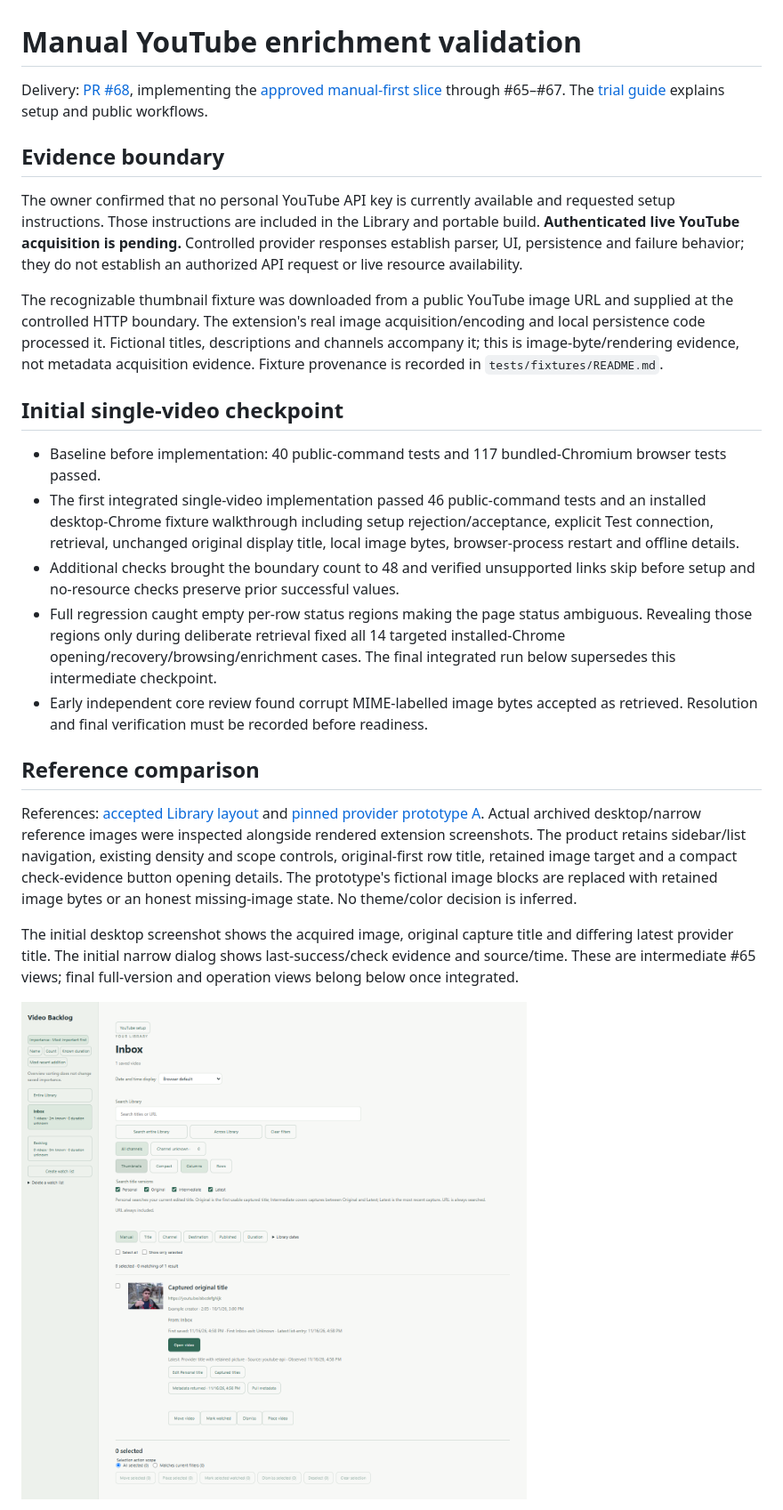
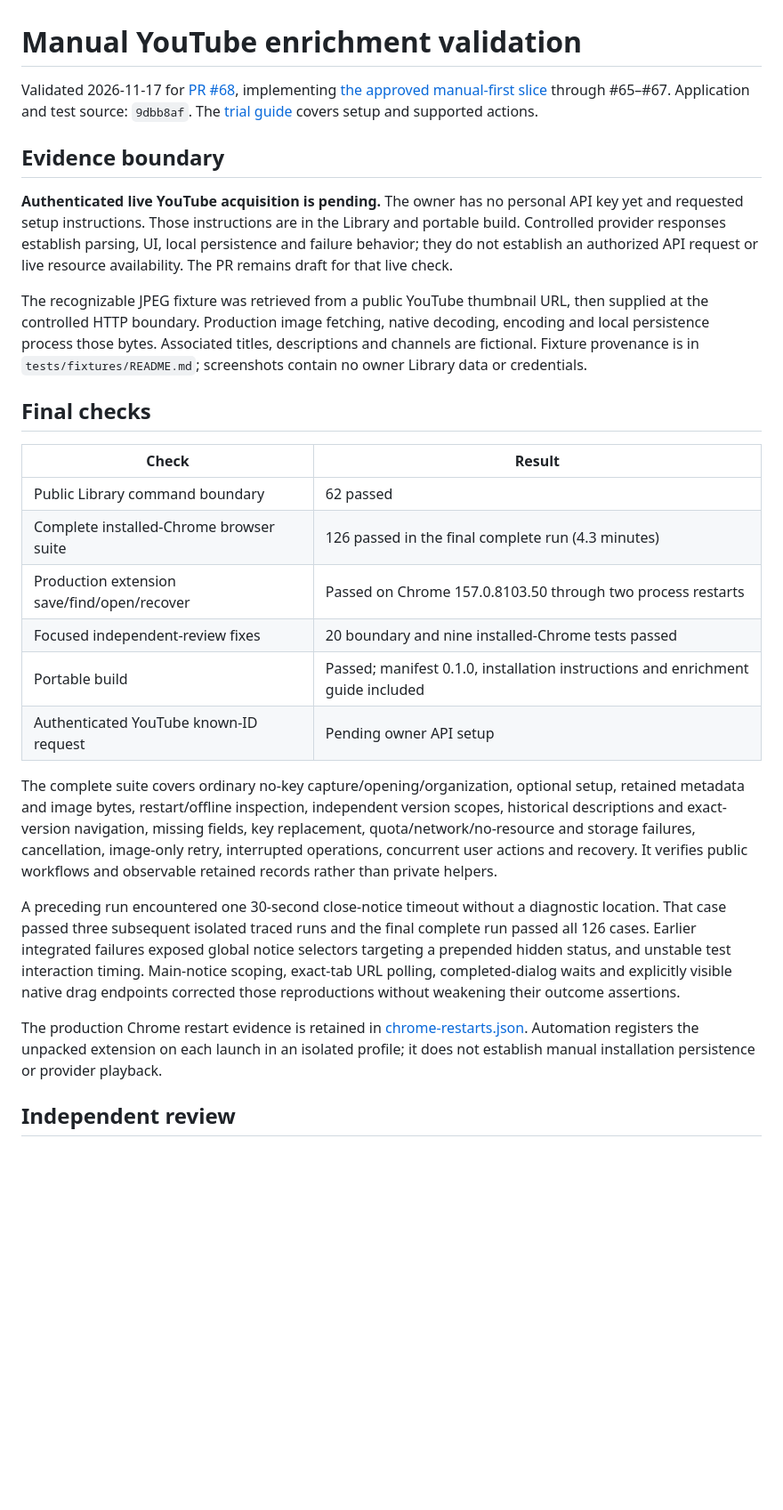
Before and after one commit to Omriy123/youtube-backlog-tracker, a Markdown page: docs/validation/manual-youtube-enrichment.md, the part around one of its changes. Shown at 89% size. Rendered like a GitHub page; pictures changed too: docs/validation/manual-enrichment/single-video-desktop.png; blank space fills up the shorter version.

Commit message:
docs: publish final enrichment validation and trial evidence

```diff
--- a/docs/validation/manual-youtube-enrichment.md
+++ b/docs/validation/manual-youtube-enrichment.md
@@ -1,26 +1,29 @@
 # Manual YouTube enrichment validation
 
-Delivery: [PR #68](https://github.com/Omriy123/youtube-backlog-tracker/pull/68), implementing the [approved manual-first slice](../specs/manual-youtube-enrichment.md) through #65–#67. The [trial guide](../manual-enrichment-guide.md) explains setup and public workflows.
+Validated 2026-11-17 for [PR #68](https://github.com/Omriy123/youtube-backlog-tracker/pull/68), implementing [the approved manual-first slice](../specs/manual-youtube-enrichment.md) through #65–#67. Application and test source: `9dbb8af`. The [trial guide](../manual-enrichment-guide.md) covers setup and supported actions.
 
 ## Evidence boundary
 
-The owner confirmed that no personal YouTube API key is currently available and requested setup instructions. Those instructions are included in the Library and portable build. **Authenticated live YouTube acquisition is pending.** Controlled provider responses establish parser, UI, persistence and failure behavior; they do not establish an authorized API request or live resource availability.
+**Authenticated live YouTube acquisition is pending.** The owner has no personal API key yet and requested setup instructions. Those instructions are in the Library and portable build. Controlled provider responses establish parsing, UI, local persistence and failure behavior; they do not establish an authorized API request or live resource availability. The PR remains draft for that live check.
 
-The recognizable thumbnail fixture was downloaded from a public YouTube image URL and supplied at the controlled HTTP boundary. The extension's real image acquisition/encoding and local persistence code processed it. Fictional titles, descriptions and channels accompany it; this is image-byte/rendering evidence, not metadata acquisition evidence. Fixture provenance is recorded in `tests/fixtures/README.md`.
+The recognizable JPEG fixture was retrieved from a public YouTube thumbnail URL, then supplied at the controlled HTTP boundary. Production image fetching, native decoding, encoding and local persistence process those bytes. Associated titles, descriptions and channels are fictional. Fixture provenance is in `tests/fixtures/README.md`; screenshots contain no owner Library data or credentials.
 
-## Initial single-video checkpoint
+## Final checks
 
-- Baseline before implementation: 40 public-command tests and 117 bundled-Chromium browser tests passed.
-- The first integrated single-video implementation passed 46 public-command tests and an installed desktop-Chrome fixture walkthrough including setup rejection/acceptance, explicit Test connection, retrieval, unchanged original display title, local image bytes, browser-process restart and offline details.
-- Additional checks brought the boundary count to 48 and verified unsupported links skip before setup and no-resource checks preserve prior successful values.
-- Full regression caught empty per-row status regions making the page status ambiguous. Revealing those regions only during deliberate retrieval fixed all 14 targeted installed-Chrome opening/recovery/browsing/enrichment cases. The final integrated run below supersedes this intermediate checkpoint.
-- Early independent core review found corrupt MIME-labelled image bytes accepted as retrieved. Resolution and final verification must be recorded before readiness.
+| Check | Result |
+| --- | --- |
+| Public Library command boundary | 62 passed |
+| Complete installed-Chrome browser suite | 126 passed in the final complete run (4.3 minutes) |
+| Production extension save/find/open/recover | Passed on Chrome 157.0.8103.50 through two process restarts |
+| Focused independent-review fixes | 20 boundary and nine installed-Chrome tests passed |
+| Portable build | Passed; manifest 0.1.0, installation instructions and enrichment guide included |
+| Authenticated YouTube known-ID request | Pending owner API setup |
 
-## Reference comparison
+The complete suite covers ordinary no-key capture/opening/organization, optional setup, retained metadata and image bytes, restart/offline inspection, independent version scopes, historical descriptions and exact-version navigation, missing fields, key replacement, quota/network/no-resource and storage failures, cancellation, image-only retry, interrupted operations, concurrent user actions and recovery. It verifies public workflows and observable retained records rather than private helpers.
 
-References: [accepted Library layout](../design/library-layout.md) and [pinned provider prototype A](../prototypes/provider-availability.md). Actual archived desktop/narrow reference images were inspected alongside rendered extension screenshots. The product retains sidebar/list navigation, existing density and scope controls, original-first row title, retained image target and a compact check-evidence button opening details. The prototype's fictional image blocks are replaced with retained image bytes or an honest missing-image state. No theme/color decision is inferred.
+A preceding run encountered one 30-second close-notice timeout without a diagnostic location. That case passed three subsequent isolated traced runs and the final complete run passed all 126 cases. Earlier integrated failures exposed global notice selectors targeting a prepended hidden status, and unstable test interaction timing. Main-notice scoping, exact-tab URL polling, completed-dialog waits and explicitly visible native drag endpoints corrected those reproductions without weakening their outcome assertions.
 
-The initial desktop screenshot shows the acquired image, original capture title and differing latest provider title. The initial narrow dialog shows last-success/check evidence and source/time. These are intermediate #65 views; final full-version and operation views belong below once integrated.
+The production Chrome restart evidence is retained in [chrome-restarts.json](manual-enrichment/chrome-restarts.json). Automation registers the unpacked extension on each launch in an isolated profile; it does not establish manual installation persistence or provider playback.
 
-![Single-video retained thumbnail and source evidence](manual-enrichment/single-video-desktop.png)
+## Independent review
 
```
Also changed, not shown: other parts of docs/validation/manual-youtube-enrichment.md (+42 -6 lines), docs/manual-enrichment-guide.md (+2 -0 lines), docs/validation/manual-enrichment/batch-paused-narrow.png (added), docs/validation/manual-enrichment/batch-results-desktop.png (added), docs/validation/manual-enrichment/metadata-compact-narrow.png (added), docs/validation/manual-enrichment/metadata-history-desktop.png (added), docs/validation/manual-enrichment/single-video-details-narrow.png, 3 other files.
